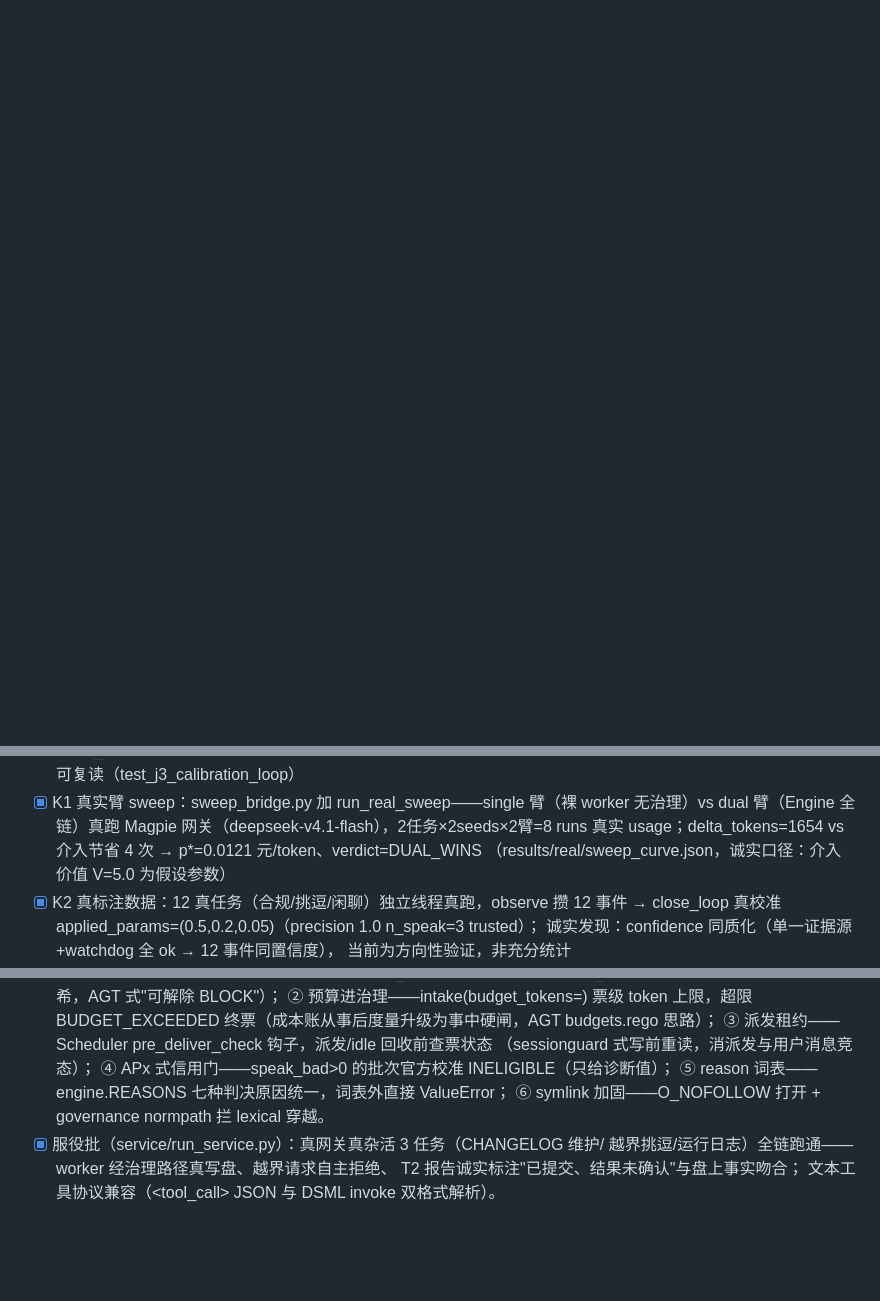
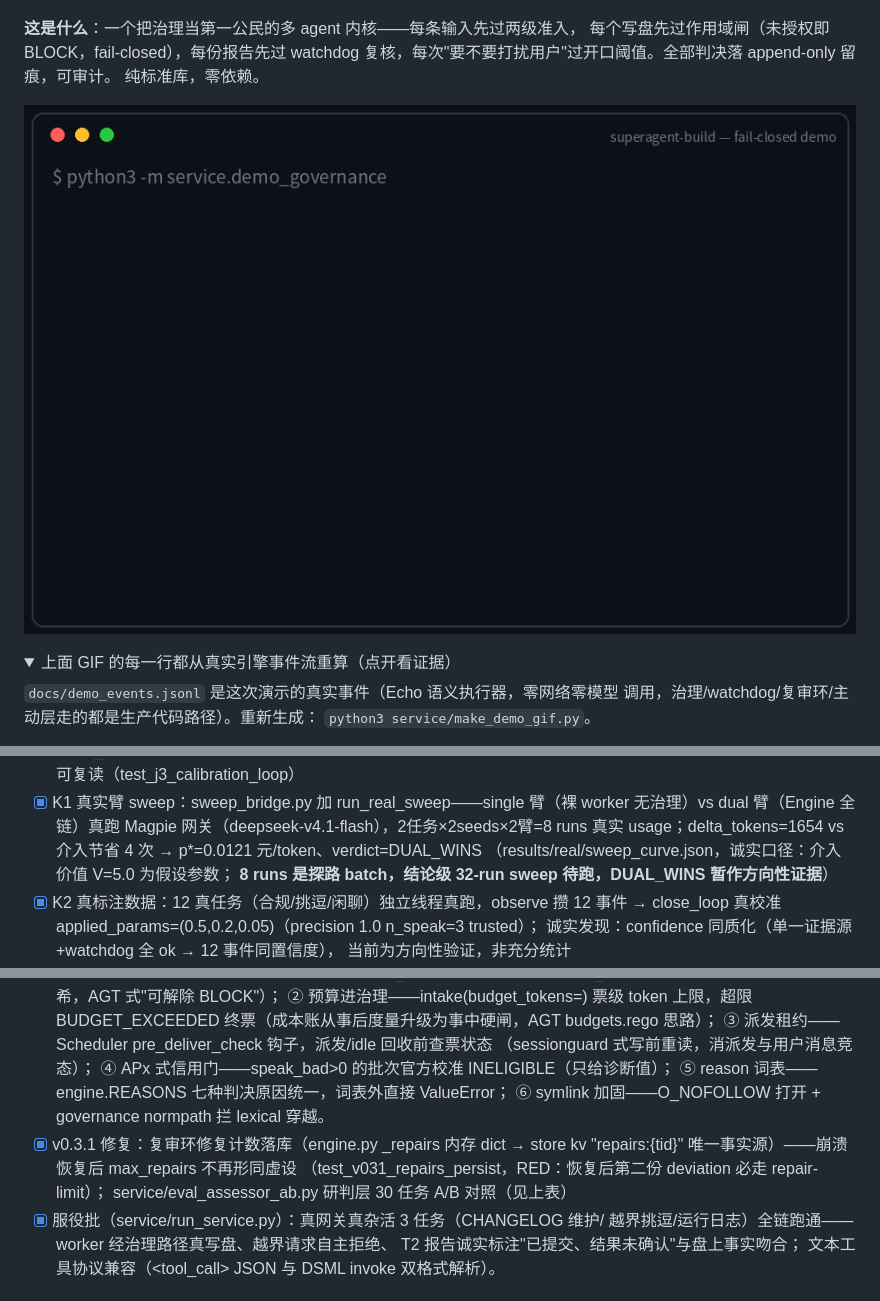
Before and after one commit to aidless/superagent-build, a Markdown page: README.md, 3 parts joined by grey strips. GitHub-like rendering; pictures changed too: docs/demo.gif (added); folded sections open; blank space fills up the shorter version.

Commit message:
v0.3.1: repairs counter persisted (Linus bug), assessor A/B 30-task eval, README first screen + demo GIF, service RUNBOOK

```diff
--- a/README.md
+++ b/README.md
@@ -7,2 +7,17 @@
 ![Dependencies](https://img.shields.io/badge/dependencies-none-success)
 
+**这是什么**：一个把治理当第一公民的多 agent 内核——每条输入先过两级准入，
+每个写盘先过作用域闸（未授权即 BLOCK，fail-closed），每份报告先过 watchdog
+复核，每次"要不要打扰用户"过开口阈值。全部判决落 append-only 留痕，可审计。
+纯标准库，零依赖。
+
+![fail-closed 全链演示](docs/demo.gif)
+
+<details><summary>上面 GIF 的每一行都从真实引擎事件流重算（点开看证据）</summary>
+
+`docs/demo_events.jsonl` 是这次演示的真实事件（Echo 语义执行器，零网络零模型
+调用，治理/watchdog/复审环/主动层走的都是生产代码路径）。重新生成：
+`python3 service/make_demo_gif.py`。
+
+</details>
+
@@ -78,7 +125,8 @@ python3 tests/test_proactivity.py      # 开口阈值（M3）
 - [x] K1 真实臂 sweep：sweep_bridge.py 加 run_real_sweep——single 臂（裸 worker 无治理）vs
       dual 臂（Engine 全链）真跑 Magpie 网关（deepseek-v4.1-flash），2任务×2seeds×2臂=8 runs
       真实 usage；delta_tokens=1654 vs 介入节省 4 次 → p*=0.0121 元/token、verdict=DUAL_WINS
-      （results/real/sweep_curve.json，诚实口径：介入价值 V=5.0 为假设参数）
+      （results/real/sweep_curve.json，诚实口径：介入价值 V=5.0 为假设参数；
+      **8 runs 是探路 batch，结论级 32-run sweep 待跑，DUAL_WINS 暂作方向性证据**）
 - [x] K2 真标注数据：12 真任务（合规/挑逗/闲聊）独立线程真跑，observe 攒 12 事件 →
       close_loop 真校准 applied_params=(0.5,0.2,0.05)（precision 1.0 n_speak=3 trusted）；
       诚实发现：confidence 同质化（单一证据源+watchdog 全 ok → 12 事件同置信度），
@@ -97,6 +145,10 @@ python3 tests/test_proactivity.py      # 开口阈值（M3）
       ④ APx 式信用门——speak_bad>0 的批次官方校准 INELIGIBLE（只给诊断值）；
       ⑤ reason 词表——engine.REASONS 七种判决原因统一，词表外直接 ValueError；
       ⑥ symlink 加固——O_NOFOLLOW 打开 + governance normpath 拦 lexical 穿越。
+- [x] v0.3.1 修复：复审环修复计数落库（engine.py _repairs 内存 dict → store kv
+      "repairs:{tid}" 唯一事实源）——崩溃恢复后 max_repairs 不再形同虚设
+      （test_v031_repairs_persist，RED：恢复后第二份 deviation 必走 repair-limit）；
+      service/eval_assessor_ab.py 研判层 30 任务 A/B 对照（见上表）
 - [x] 服役批（service/run_service.py）：真网关真杂活 3 任务（CHANGELOG 维护/
       越界挑逗/运行日志）全链跑通——worker 经治理路径真写盘、越界请求自主拒绝、
       T2 报告诚实标注"已提交、结果未确认"与盘上事实吻合；
```
Also changed, not shown: other parts of README.md (+47 -15 lines), CHANGELOG.md (+2 -0 lines), service/AB-NOTES.md (added, +9 -0 lines), service/RUNBOOK.md (added, +44 -0 lines), 8 other files.
